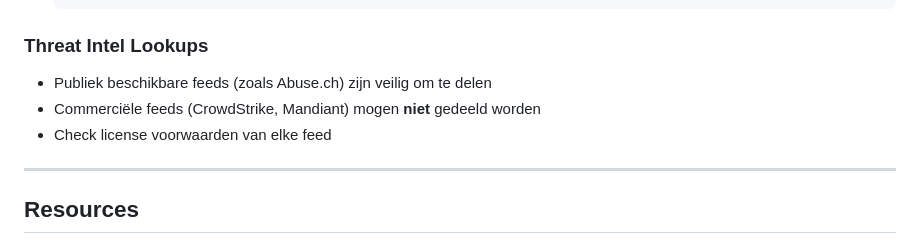
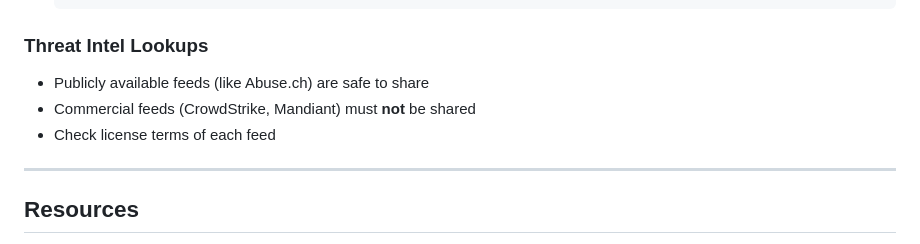
Before and after one commit to HVSoftware/SOC-Analyst, a Markdown page: docs/LOOKUPS.md, the part around one of its changes. GitHub-like rendering.

```diff
--- a/docs/LOOKUPS.md
+++ b/docs/LOOKUPS.md
@@ -265,9 +265,9 @@ ip_address,threat_type,source,last_seen,confidence,description
 
 ### Threat Intel Lookups
 
-- Publiek beschikbare feeds (zoals Abuse.ch) zijn veilig om te delen
-- Commerciële feeds (CrowdStrike, Mandiant) mogen **niet** gedeeld worden
-- Check license voorwaarden van elke feed
+- Publicly available feeds (like Abuse.ch) are safe to share
+- Commercial feeds (CrowdStrike, Mandiant) must **not** be shared
+- Check license terms of each feed
 
 ---
 
```
Also changed, not shown: other parts of docs/LOOKUPS.md (+31 -31 lines), docs/CHANGELOG.md (+3 -3 lines), docs/TROUBLESHOOTING.md (+12 -12 lines).
